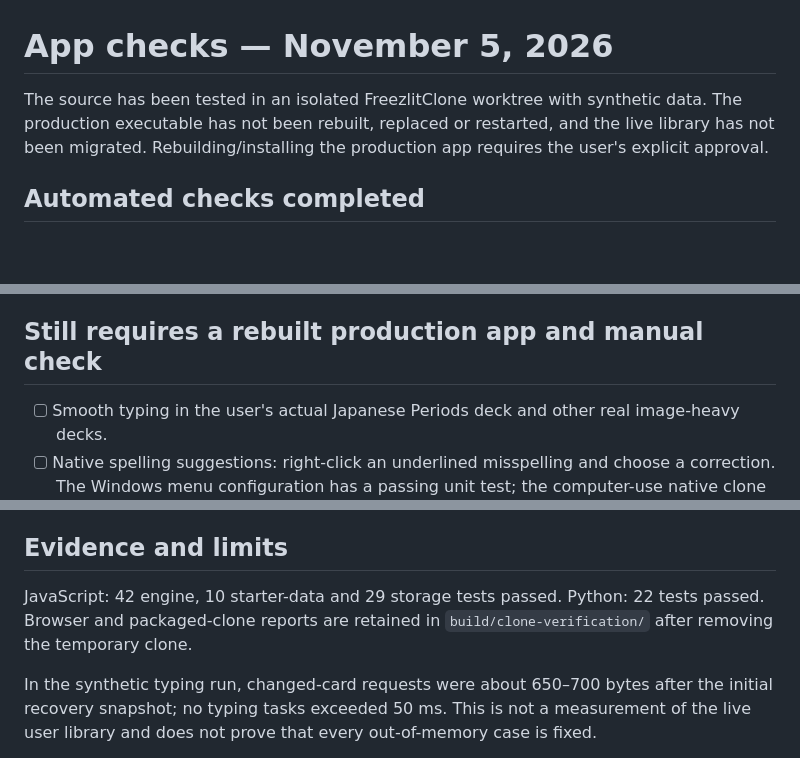
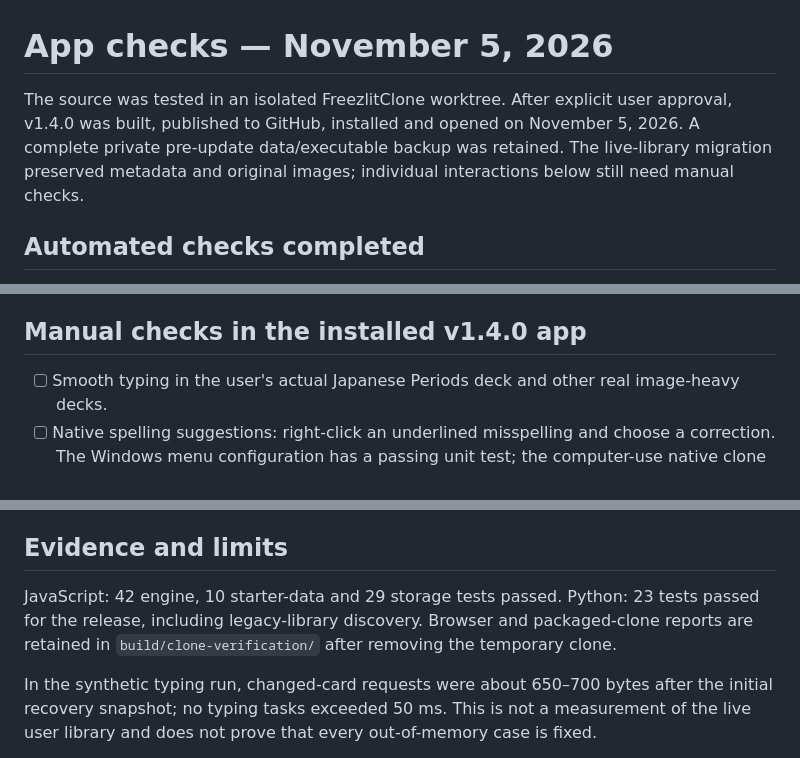
Before and after one commit to parm2006/freezlit, a Markdown page: PENDING-APP-CHECKS.md, 3 parts joined by grey strips. GitHub-like rendering; blank space fills up the shorter version.

```diff
--- a/PENDING-APP-CHECKS.md
+++ b/PENDING-APP-CHECKS.md
@@ -1,6 +1,6 @@
 # App checks — November 5, 2026
 
-The source has been tested in an isolated FreezlitClone worktree with synthetic data. The production executable has not been rebuilt, replaced or restarted, and the live library has not been migrated. Rebuilding/installing the production app requires the user's explicit approval.
+The source was tested in an isolated FreezlitClone worktree. After explicit user approval, v1.4.0 was built, published to GitHub, installed and opened on November 5, 2026. A complete private pre-update data/executable backup was retained. The live-library migration preserved metadata and original images; individual interactions below still need manual checks.
 
 ## Automated checks completed
 
@@ -15,7 +15,7 @@ The source has been tested in an isolated FreezlitClone worktree with synthetic
 - [x] Separate FreezlitClone.exe was built and its packaged local service passed migration, original SHA-256, thumbnail, changed-card save, bundled-asset and restart checks.
 - [x] Native close guard unit tests: successful saves close, failed saves keep the window open, and an unresponsive renderer permits an explicit close-anyway confirmation.
 
-## Still requires a rebuilt production app and manual check
+## Manual checks in the installed v1.4.0 app
 
 - [ ] Smooth typing in the user's actual Japanese Periods deck and other real image-heavy decks.
 - [ ] Native spelling suggestions: right-click an underlined misspelling and choose a correction. The Windows menu configuration has a passing unit test; the computer-use native clone launch approval timed out, so the popup is not manually verified.
@@ -24,7 +24,7 @@ The source has been tested in an isolated FreezlitClone worktree with synthetic
 
 ## Evidence and limits
 
-JavaScript: 42 engine, 10 starter-data and 29 storage tests passed. Python: 22 tests passed. Browser and packaged-clone reports are retained in `build/clone-verification/` after removing the temporary clone.
+JavaScript: 42 engine, 10 starter-data and 29 storage tests passed. Python: 23 tests passed for the release, including legacy-library discovery. Browser and packaged-clone reports are retained in `build/clone-verification/` after removing the temporary clone.
 
 In the synthetic typing run, changed-card requests were about 650–700 bytes after the initial recovery snapshot; no typing tasks exceeded 50 ms. This is not a measurement of the live user library and does not prove that every out-of-memory case is fixed.
 
```
Also changed, not shown: VERIFICATION.md (+9 -0 lines).
